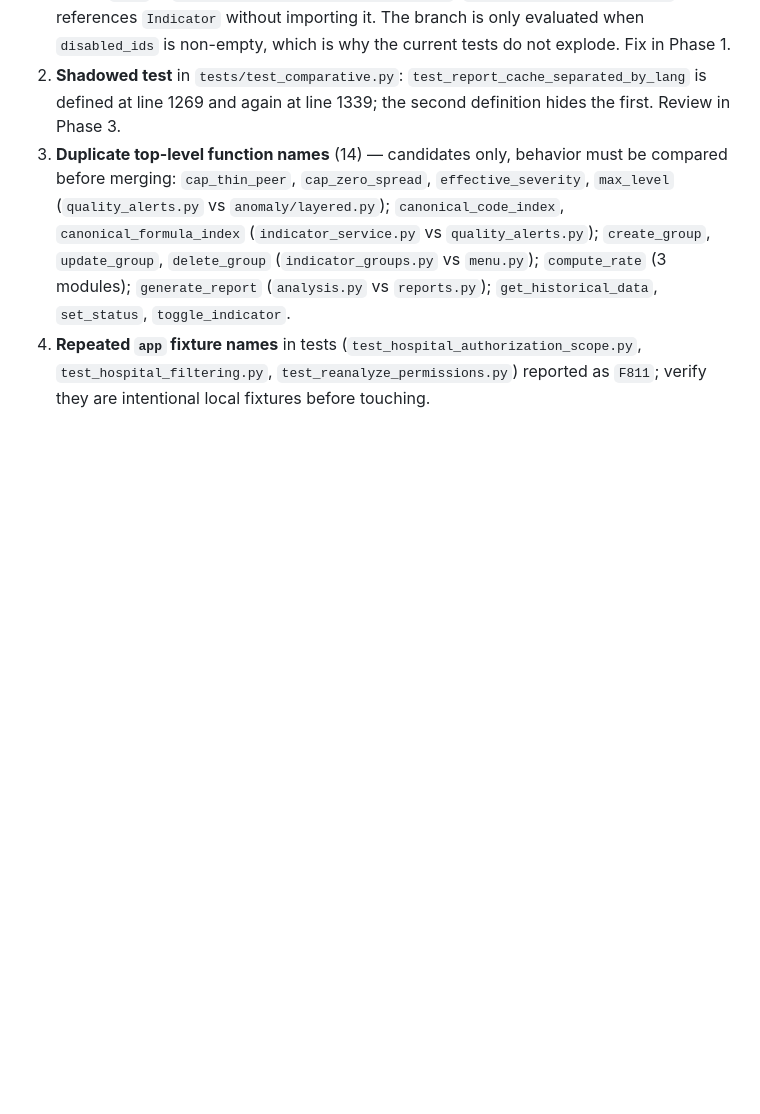
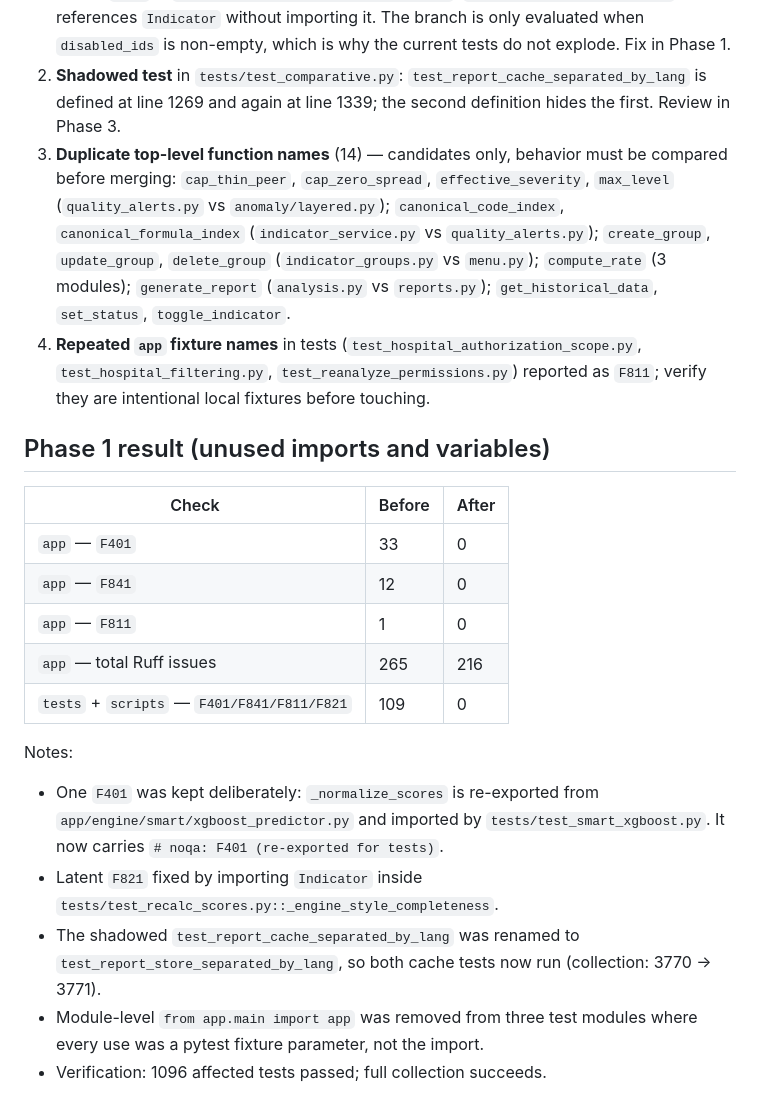
Before and after one commit to ibraalub-eng/dhis, a Markdown page: docs/cleanup-baseline.md, the part around the change. Drawn GitHub-style; blank space fills up the shorter version.

Commit message:
docs: record phase 1 cleanup results

```diff
--- a/docs/cleanup-baseline.md
+++ b/docs/cleanup-baseline.md
@@ -104,3 +104,27 @@ It is intentionally read-only evidence: it does not change application behavior.
 4. **Repeated `app` fixture names** in tests (`test_hospital_authorization_scope.py`,
    `test_hospital_filtering.py`, `test_reanalyze_permissions.py`) reported as
    `F811`; verify they are intentional local fixtures before touching.
+
+## Phase 1 result (unused imports and variables)
+
+| Check | Before | After |
+|---|---|---|
+| `app` — `F401` | 33 | 0 |
+| `app` — `F841` | 12 | 0 |
+| `app` — `F811` | 1 | 0 |
+| `app` — total Ruff issues | 265 | 216 |
+| `tests` + `scripts` — `F401/F841/F811/F821` | 109 | 0 |
+
+Notes:
+
+- One `F401` was kept deliberately: `_normalize_scores` is re-exported from
+  `app/engine/smart/xgboost_predictor.py` and imported by `tests/test_smart_xgboost.py`.
+  It now carries `# noqa: F401 (re-exported for tests)`.
+- Latent `F821` fixed by importing `Indicator` inside
+  `tests/test_recalc_scores.py::_engine_style_completeness`.
+- The shadowed `test_report_cache_separated_by_lang` was renamed to
+  `test_report_store_separated_by_lang`, so both cache tests now run
+  (collection: 3770 → 3771).
+- Module-level `from app.main import app` was removed from three test modules
+  where every use was a pytest fixture parameter, not the import.
+- Verification: 1096 affected tests passed; full collection succeeds.
```
